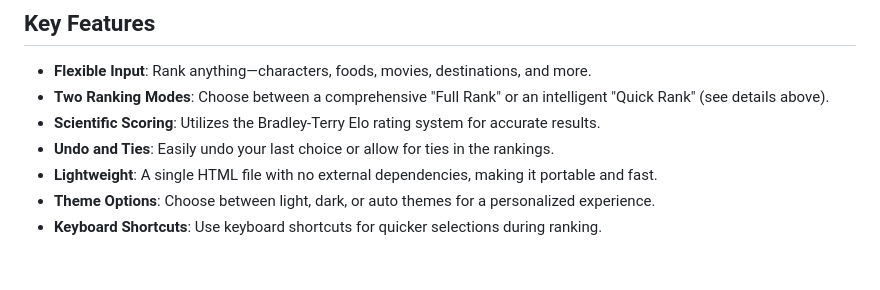
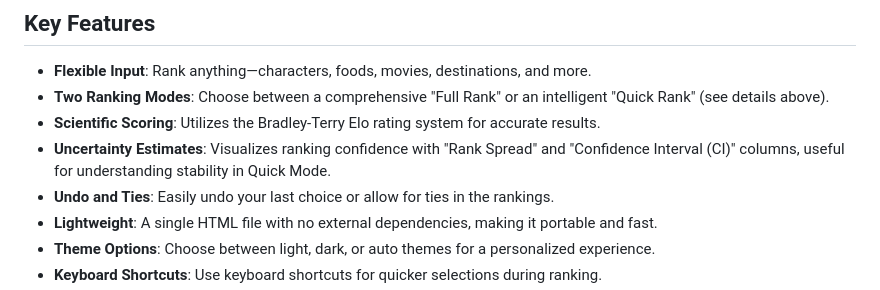
Before and after one commit to mahalisyarifuddin/PreferenceRank, a Markdown page: README.md, the part around the change. Rendered like a GitHub page; blank space fills up the shorter version.

```diff
--- a/README.md
+++ b/README.md
@@ -26,6 +26,7 @@ PreferenceRank offers two distinct modes to sort your items:
 - **Flexible Input**: Rank anything—characters, foods, movies, destinations, and more.
 - **Two Ranking Modes**: Choose between a comprehensive "Full Rank" or an intelligent "Quick Rank" (see details above).
 - **Scientific Scoring**: Utilizes the Bradley-Terry Elo rating system for accurate results.
+- **Uncertainty Estimates**: Visualizes ranking confidence with "Rank Spread" and "Confidence Interval (CI)" columns, useful for understanding stability in Quick Mode.
 - **Undo and Ties**: Easily undo your last choice or allow for ties in the rankings.
 - **Lightweight**: A single HTML file with no external dependencies, making it portable and fast.
 - **Theme Options**: Choose between light, dark, or auto themes for a personalized experience.
```
Also changed, not shown: README-id.md (+1 -0 lines).
